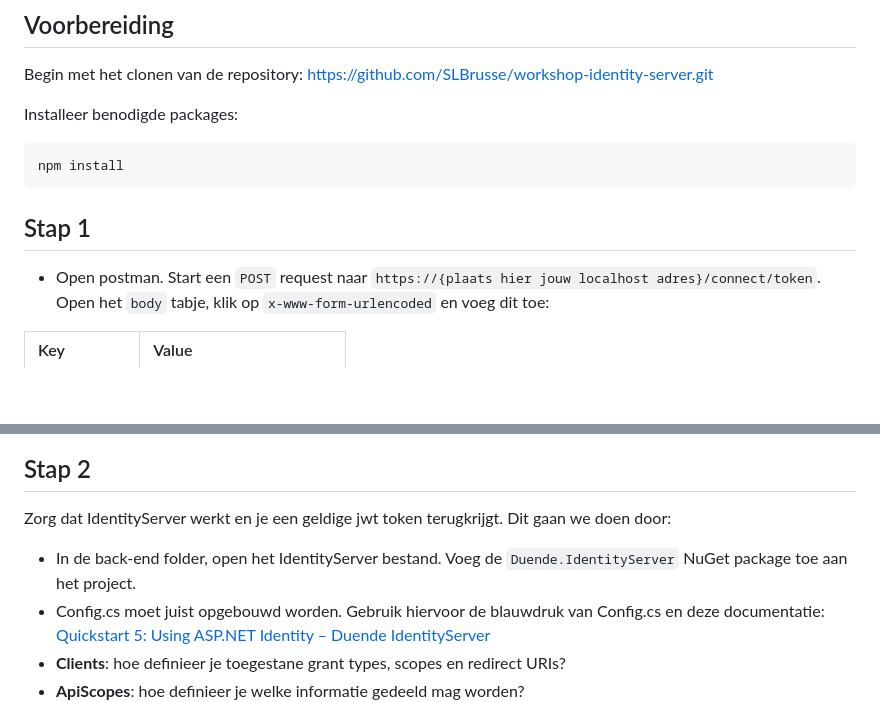
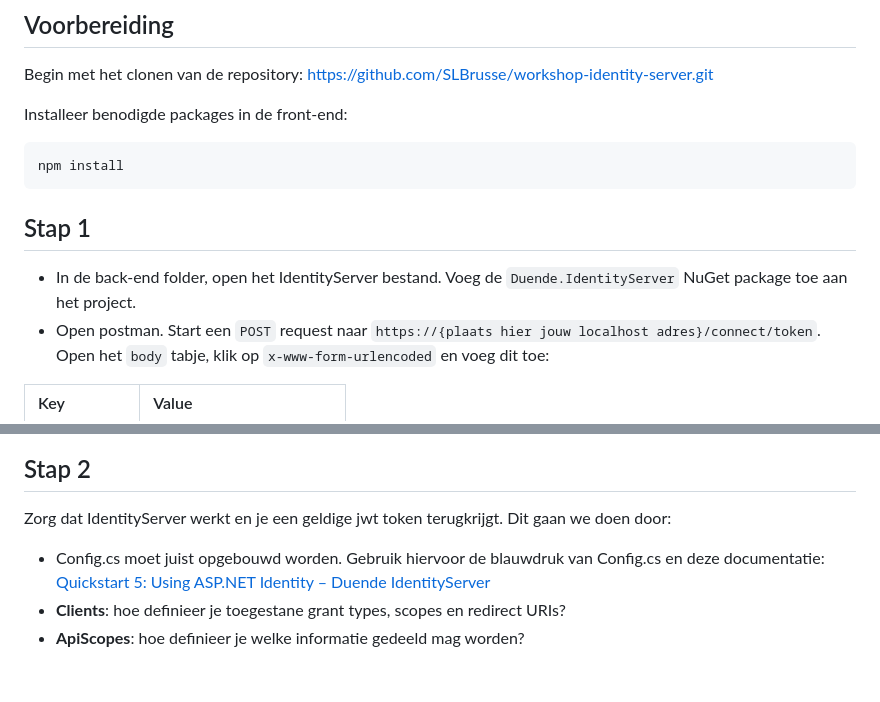
Before and after one commit to SLBrusse/workshop-identity-server, a Markdown page: README.md, 2 parts joined by grey strips. Drawn GitHub-style; blank space fills up the shorter version.

````diff
--- a/README.md
+++ b/README.md
@@ -8,12 +8,13 @@ Als je er niet uitkomt, kijk in de public folder in de front-end voor de werkend
 Begin met het clonen van de repository:
 https://github.com/SLBrusse/workshop-identity-server.git
 
-Installeer benodigde packages:
+Installeer benodigde packages in de front-end:
 ```bash
 npm install
  ```
 
 ## Stap 1
+- In de back-end folder, open het IdentityServer bestand. Voeg de `Duende.IdentityServer` NuGet package toe aan het project.
 - Open postman. Start een `POST` request naar `https://{plaats hier jouw localhost adres}/connect/token`. Open het `body` tabje, klik op `x-www-form-urlencoded` en voeg dit toe:
 
 | Key           | Value          |
@@ -28,7 +29,6 @@ npm install
 
 ## Stap 2
 Zorg dat IdentityServer werkt en je een geldige jwt token terugkrijgt. Dit gaan we doen door:
-- In de back-end folder, open het IdentityServer bestand. Voeg de `Duende.IdentityServer` NuGet package toe aan het project.
 - Config.cs moet juist opgebouwd worden. Gebruik hiervoor de blauwdruk van Config.cs en deze documentatie:
 [Quickstart 5: Using ASP.NET Identity – Duende IdentityServer](https://docs.duendesoftware.com/identityserver/quickstarts/5-aspnetid/)
 - **Clients**: hoe definieer je toegestane grant types, scopes en redirect URIs?
````
